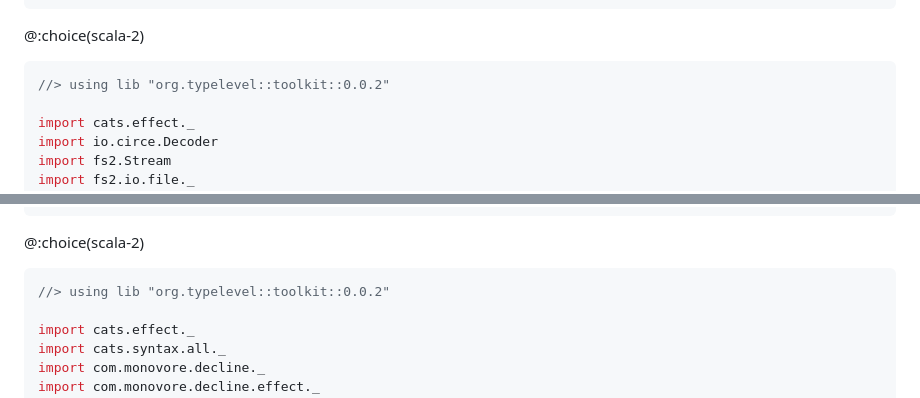
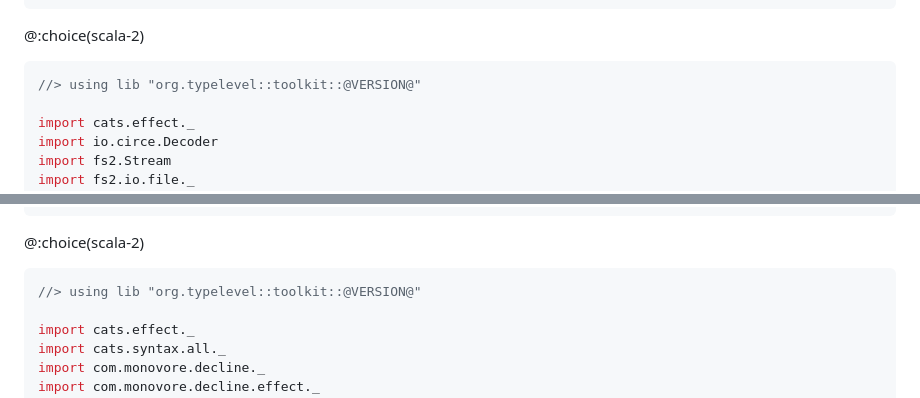
Before and after one commit to typelevel/toolkit, a Markdown page: docs/examples.md, 2 parts joined by grey strips. Rendered like a GitHub page.

````diff
--- a/docs/examples.md
+++ b/docs/examples.md
@@ -47,7 +47,7 @@ object Main extends IOApp.Simple:
 @:choice(scala-2)
 
 ```scala mdoc:reset:silent
-//> using lib "org.typelevel::toolkit::0.0.2"
+//> using lib "org.typelevel::toolkit::@VERSION@"
 
 import cats.effect._
 import io.circe.Decoder
@@ -136,7 +136,7 @@ object Main extends CommandIOApp("mkString", "Concatenates strings from stdin"):
 @:choice(scala-2)
 
 ```scala mdoc:reset:silent
-//> using lib "org.typelevel::toolkit::0.0.2"
+//> using lib "org.typelevel::toolkit::@VERSION@"
 
 import cats.effect._
 import cats.syntax.all._
````
